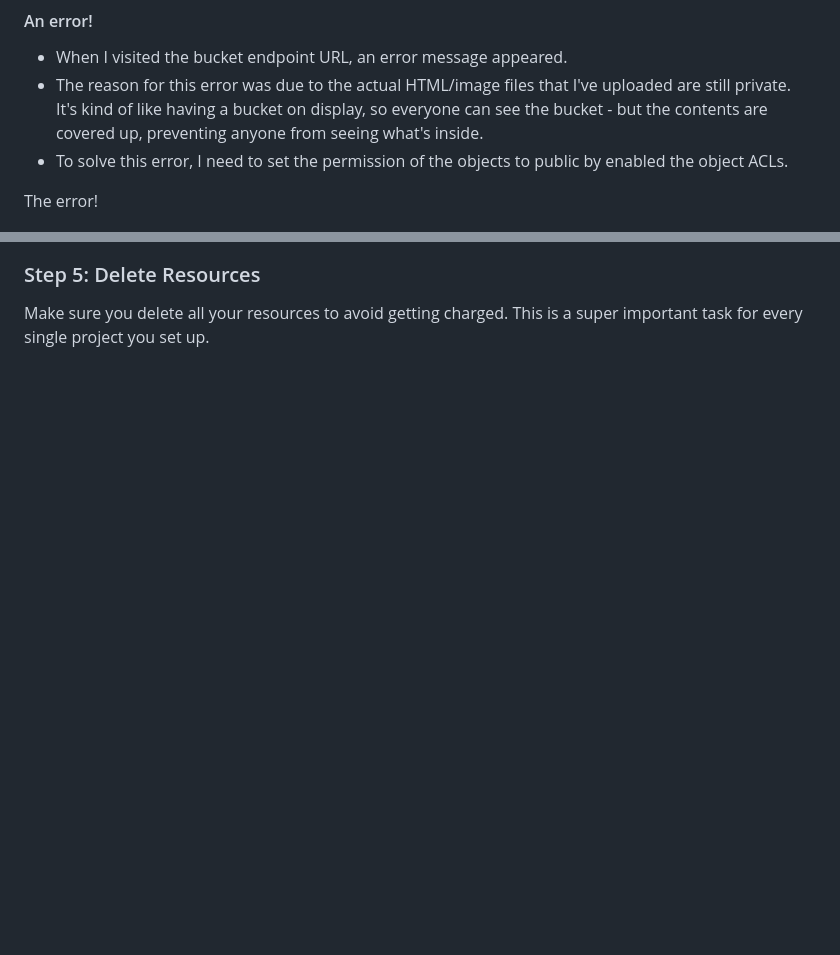
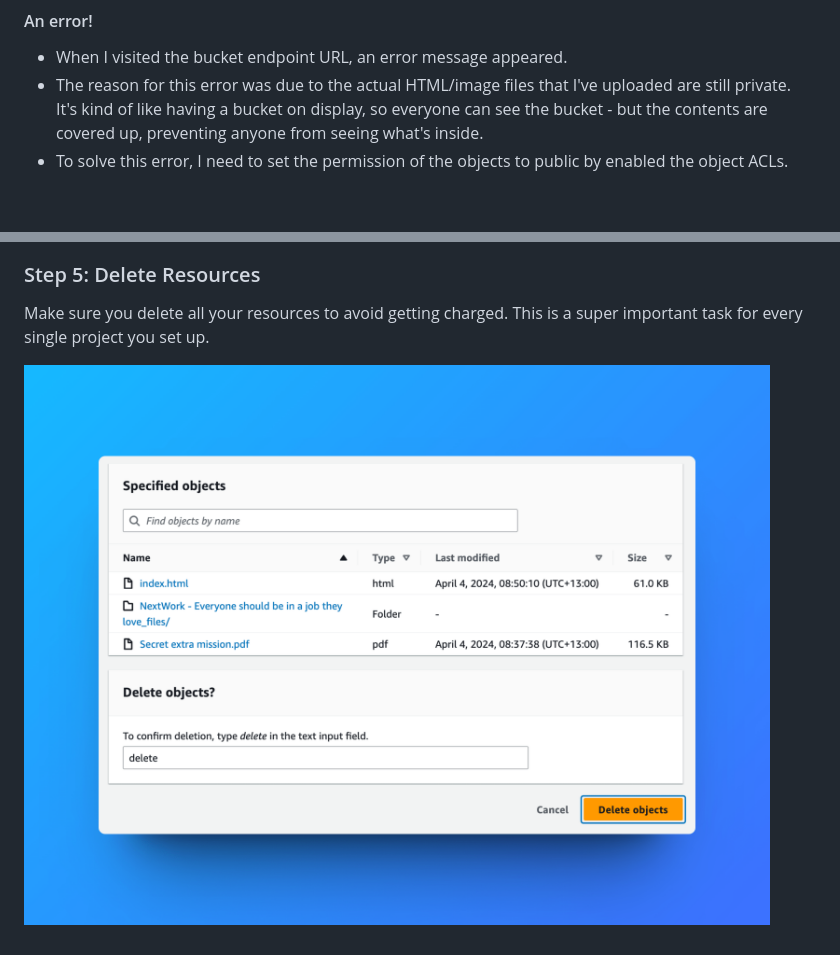
Before and after one commit to dahrihadri/aws-s3-static-website, a Markdown page: README.md, 2 parts joined by grey strips. GitHub-like rendering; blank space fills up the shorter version.

```diff
--- a/README.md
+++ b/README.md
@@ -86,7 +86,6 @@ Setting up static website hosting...
 - The reason for this error was due to the actual HTML/image files that I've uploaded are still private. It's kind of like having a bucket on display, so everyone can see the bucket - but the contents are covered up, preventing anyone from seeing what's inside.
 - To solve this error, I need to set the permission of the objects to public by enabled the object ACLs.
 
-The error!
 
 ![Create Bucket Screenshot](assets/screenshots/step4-website-error.png)
 
@@ -97,3 +96,5 @@ Voila! My website was up and running after resolving those errors
 ### Step 5: Delete Resources
 
 Make sure you delete all your resources to avoid getting charged. This is a super important task for every single project you set up.
+
+![Create Bucket Screenshot](assets/screenshots/step-5-delete-resources.png)
```
